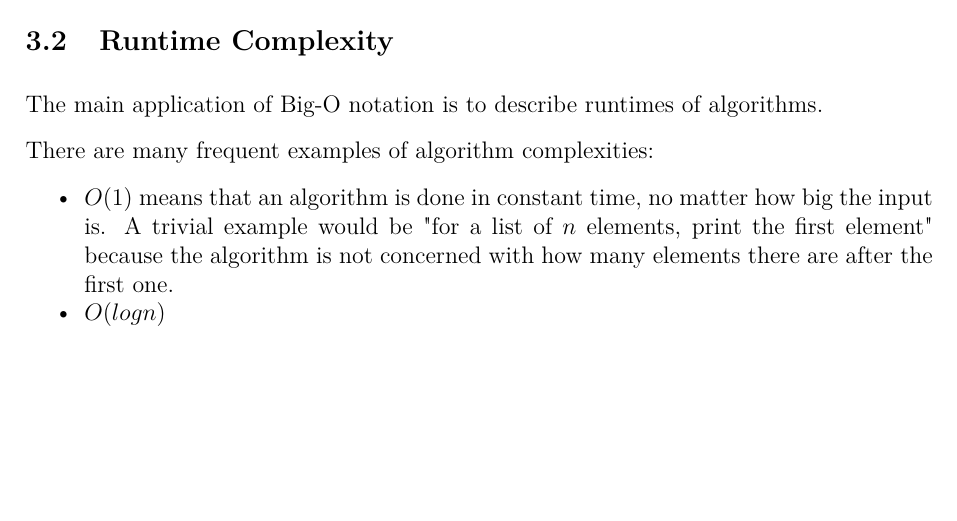
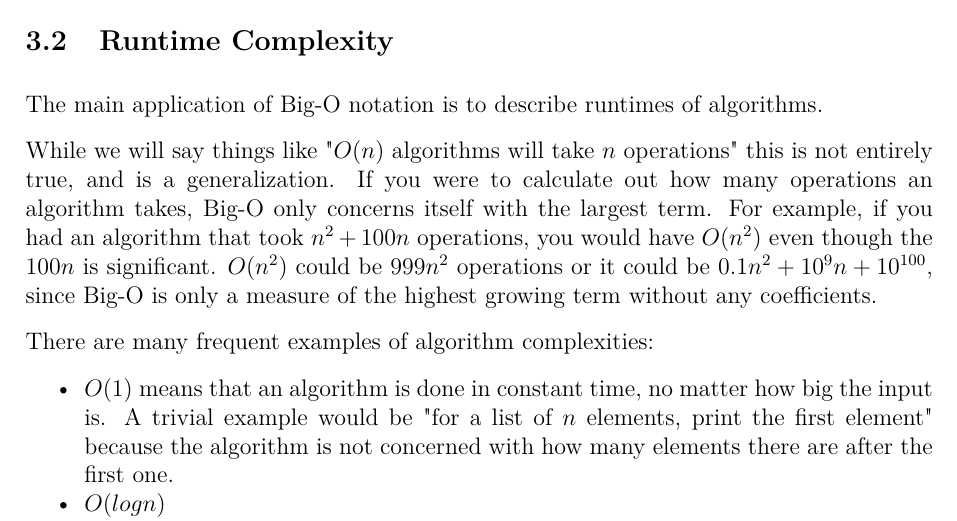
Before and after one commit to JarateKing/Competitive-Programming-Textbook, a LaTeX document (main.tex, which reads chapters/algorithm-analysis.tex): part of page 13 of 29, cut so that both start at the same text, the shorter picture padded with empty space. Compiled offline with pdfLaTeX.

Commit message:
added explanation for big-o notation operations

```diff
--- a/chapters/algorithm-analysis.tex
+++ b/chapters/algorithm-analysis.tex
@@ -6,6 +6,8 @@
 \subsection{Runtime Complexity}
 
 The main application of Big-O notation is to describe runtimes of algorithms.
+
+While we will say things like "$O(n)$ algorithms will take $n$ operations" this is not entirely true, and is a generalization. If you were to calculate out how many operations an algorithm takes, Big-O only concerns itself with the largest term. For example, if you had an algorithm that took $n^2 + 100n$ operations, you would have $O(n^2)$ even though the $100n$ is significant. $O(n^2)$ could be $999n^2$ operations or it could be $0.1n^2 + 10^9n + 10^{100}$, since Big-O is only a measure of the highest growing term without any coefficients.
 
 There are many frequent examples of algorithm complexities:
 
```
